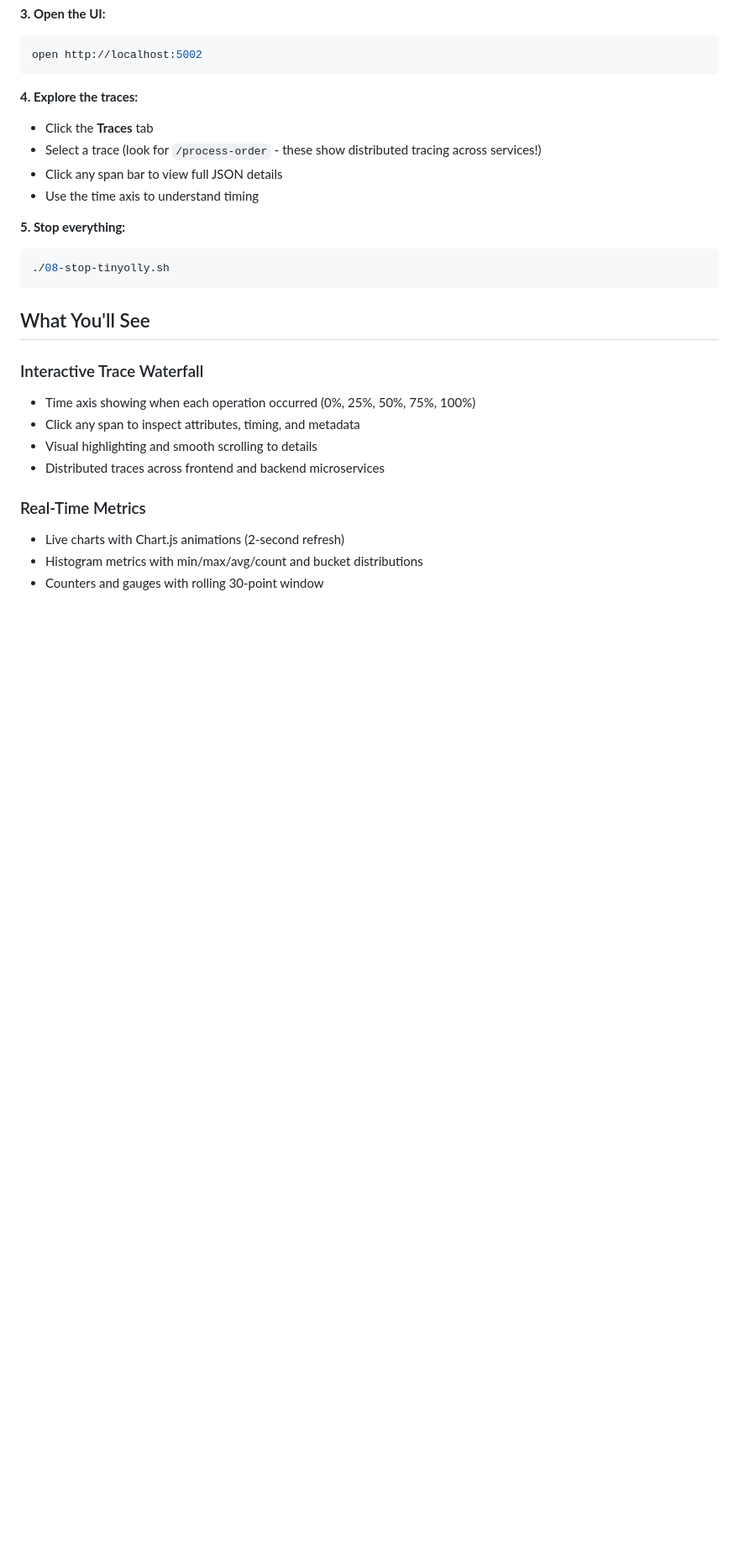
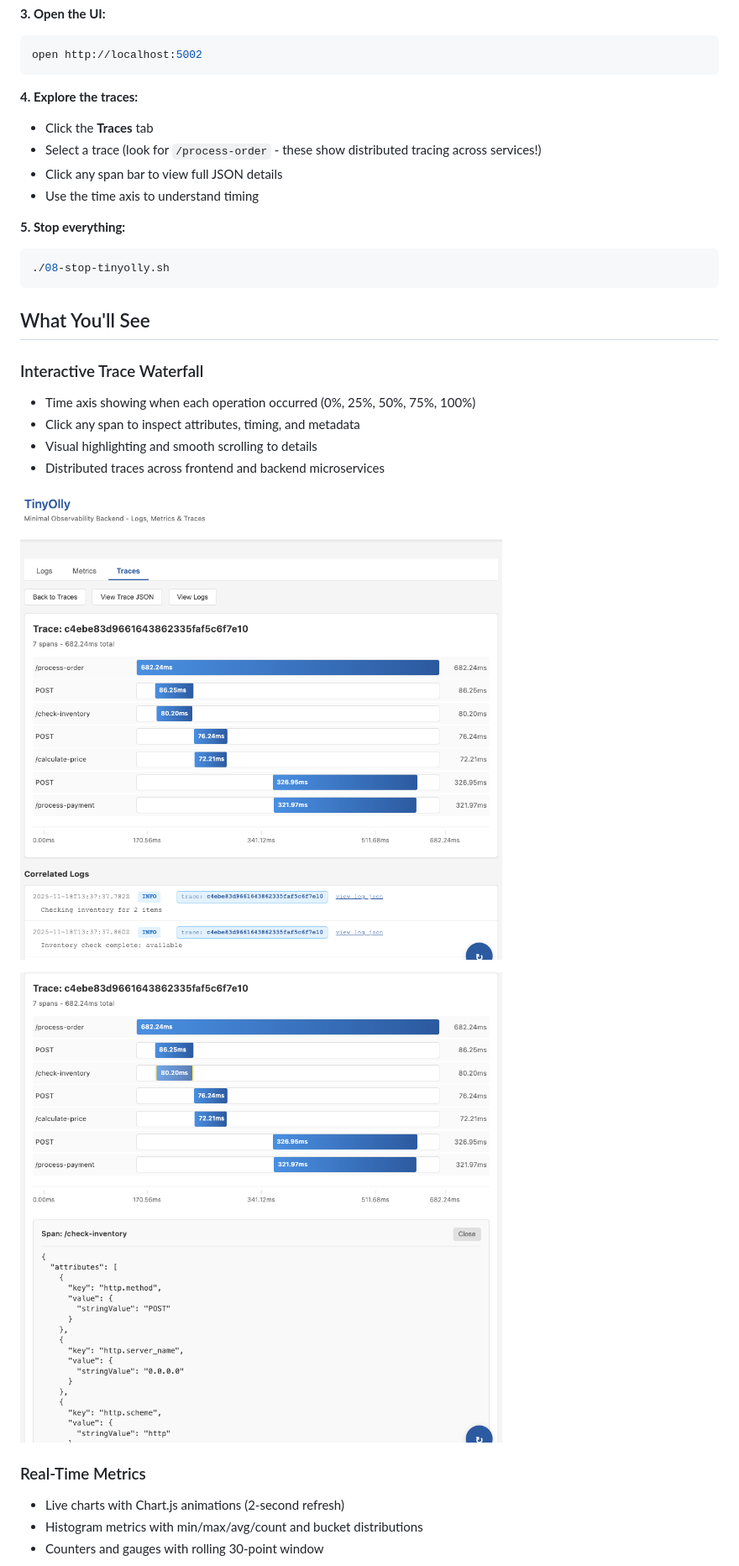
Before and after one commit to stevelerner/tinyotel, a Markdown page: README.md, the part around the change printed below. Shown: that part at 84% size. GitHub-like rendering; pictures changed too: images/tracejson.png (added), images/traces.png (added); blank space fills up the shorter version.

```diff
--- a/README.md
+++ b/README.md
@@ -42,6 +42,10 @@ open http://localhost:5002
 - Visual highlighting and smooth scrolling to details
 - Distributed traces across frontend and backend microservices
 
+![Trace Waterfall](images/traces.png)
+
+![Trace Details](images/tracejson.png)
+
 ### Real-Time Metrics
 - Live charts with Chart.js animations (2-second refresh)
 - Histogram metrics with min/max/avg/count and bucket distributions
```
Also changed, not shown: other parts of README.md (+4 -0 lines), images/logs.png (added), images/metrics.png (added).
